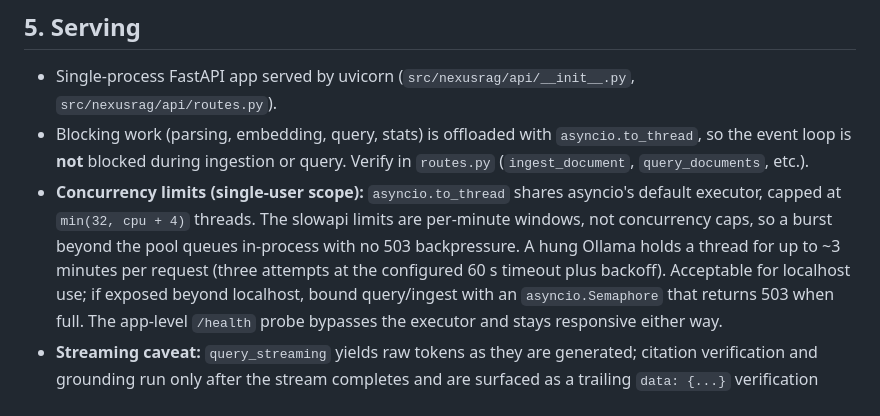
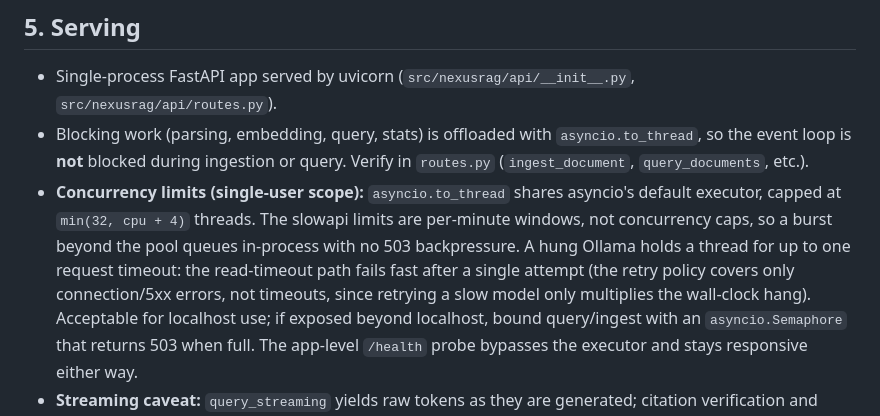
Before and after one commit to urme-b/NexusRAG, a Markdown page: docs/ARCHITECTURE.md, the part around the change. Rendered like a GitHub page.

Commit message:
updated architecture

```diff
--- a/docs/ARCHITECTURE.md
+++ b/docs/ARCHITECTURE.md
@@ -100,8 +100,10 @@ the instance is a process singleton.
   asyncio's default executor, capped at `min(32, cpu + 4)` threads. The slowapi
   limits are per-minute windows, not concurrency caps, so a burst beyond the
   pool queues in-process with no 503 backpressure. A hung Ollama holds a thread
-  for up to ~3 minutes per request (three attempts at the configured 60 s
-  timeout plus backoff). Acceptable for localhost use; if exposed beyond
+  for up to one request timeout: the read-timeout path fails fast after a
+  single attempt (the retry policy covers only connection/5xx errors, not
+  timeouts, since retrying a slow model only multiplies the wall-clock hang).
+  Acceptable for localhost use; if exposed beyond
   localhost, bound query/ingest with an `asyncio.Semaphore` that returns 503
   when full. The app-level `/health` probe bypasses the executor and stays
   responsive either way.
```
